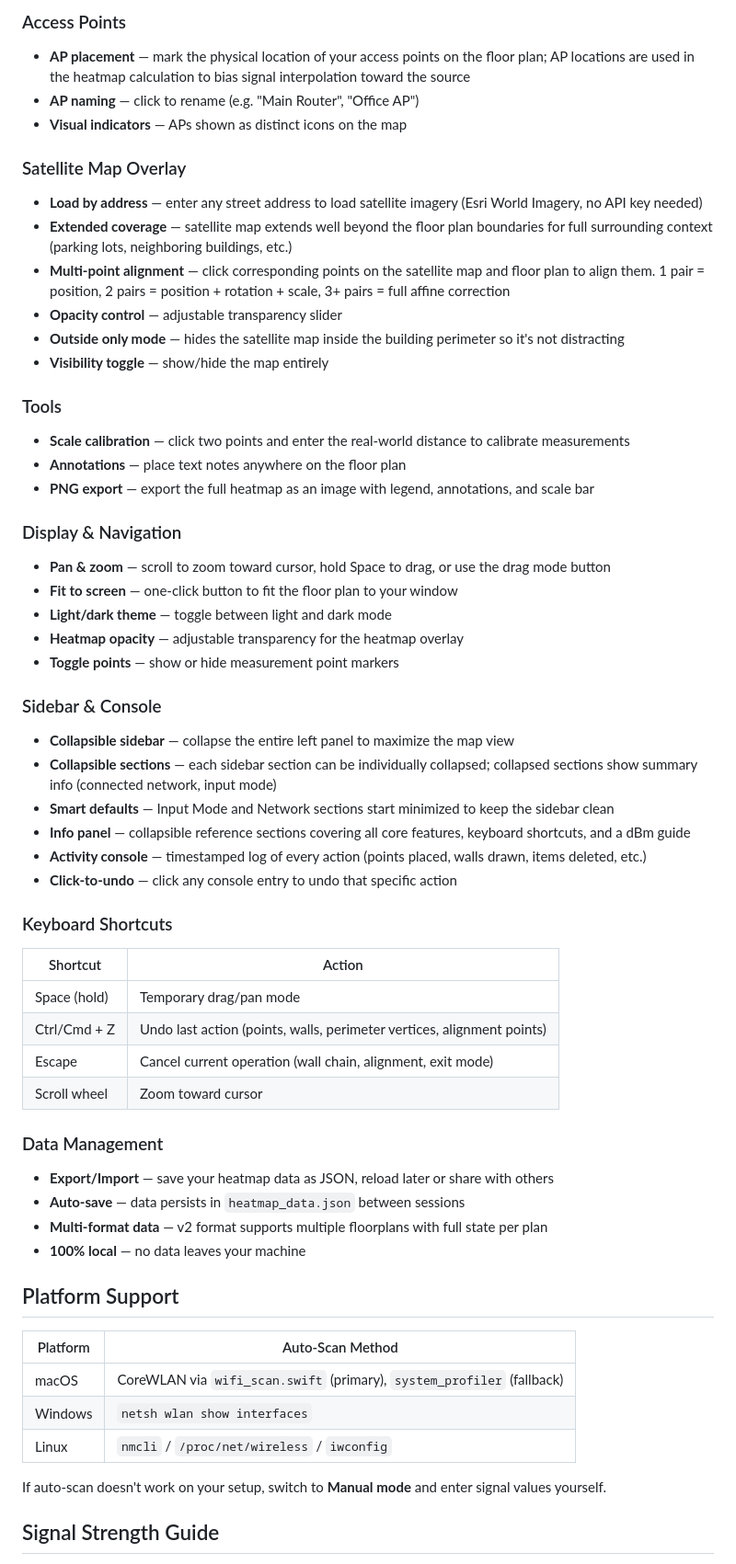
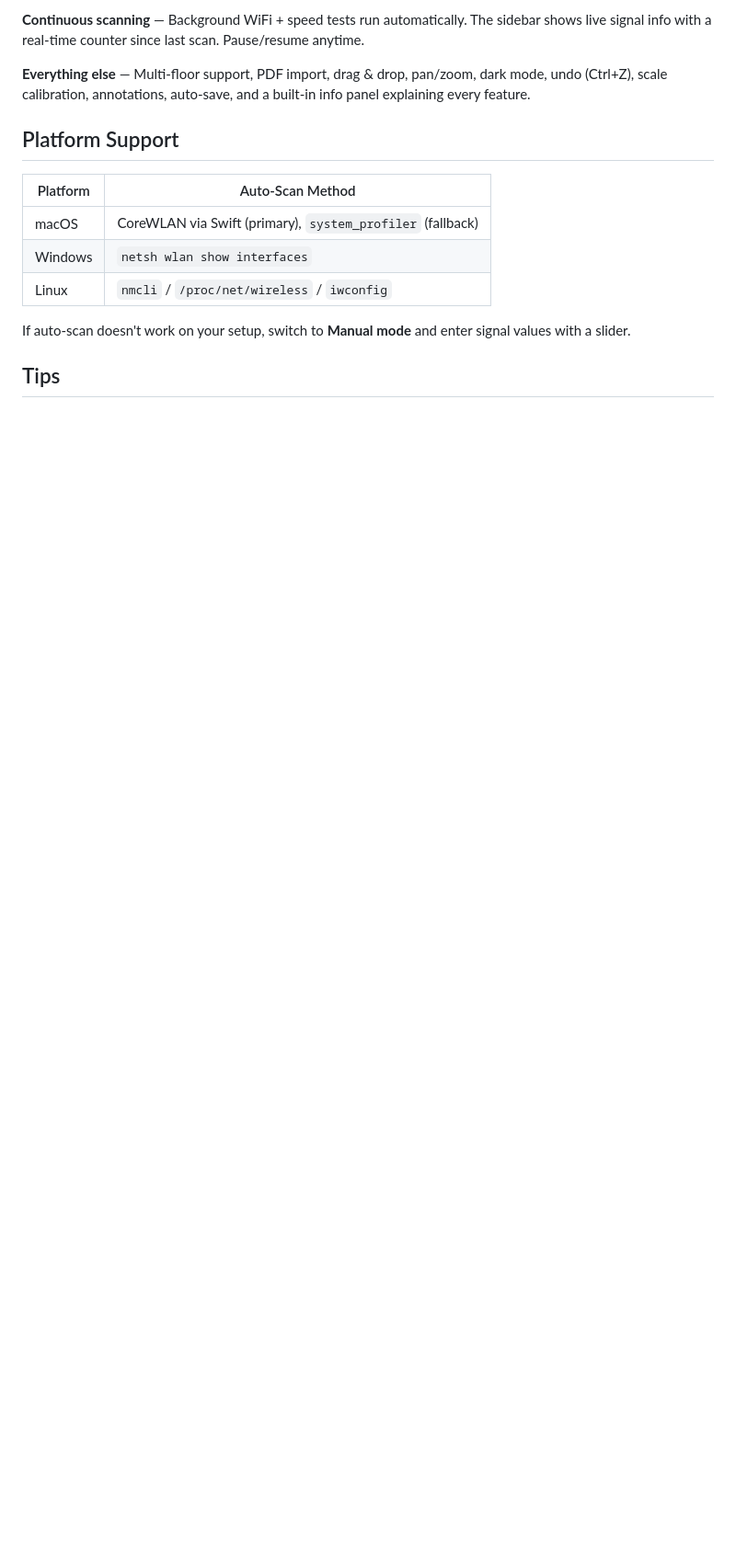
Before and after one commit to murdrd00/wifi-map, a Markdown page: README.md, the part around one of its changes. Shown at 92% size. Drawn GitHub-style; blank space fills up the shorter version.

```diff
--- a/README.md
+++ b/README.md
@@ -67,60 +37,17 @@ Open **http://localhost:8199** in your browser. No pip installs, no config, no A
 
-### Access Points
-- **AP placement** — mark the physical location of your access points on the floor plan; AP locations are used in the heatmap calculation to bias signal interpolation toward the source
-- **AP naming** — click to rename (e.g. "Main Router", "Office AP")
-- **Visual indicators** — APs shown as distinct icons on the map
+**Continuous scanning** — Background WiFi + speed tests run automatically. The sidebar shows live signal info with a real-time counter since last scan. Pause/resume anytime.
 
-### Satellite Map Overlay
-- **Load by address** — enter any street address to load satellite imagery (Esri World Imagery, no API key needed)
-- **Extended coverage** — satellite map extends well beyond the floor plan boundaries for full surrounding context (parking lots, neighboring buildings, etc.)
-- **Multi-point alignment** — click corresponding points on the satellite map and floor plan to align them. 1 pair = position, 2 pairs = position + rotation + scale, 3+ pairs = full affine correction
-- **Opacity control** — adjustable transparency slider
-- **Outside only mode** — hides the satellite map inside the building perimeter so it's not distracting
-- **Visibility toggle** — show/hide the map entirely
-
-### Tools
-- **Scale calibration** — click two points and enter the real-world distance to calibrate measurements
-- **Annotations** — place text notes anywhere on the floor plan
-- **PNG export** — export the full heatmap as an image with legend, annotations, and scale bar
-
-### Display & Navigation
-- **Pan & zoom** — scroll to zoom toward cursor, hold Space to drag, or use the drag mode button
-- **Fit to screen** — one-click button to fit the floor plan to your window
-- **Light/dark theme** — toggle between light and dark mode
-- **Heatmap opacity** — adjustable transparency for the heatmap overlay
-- **Toggle points** — show or hide measurement point markers
-
-### Sidebar & Console
-- **Collapsible sidebar** — collapse the entire left panel to maximize the map view
-- **Collapsible sections** — each sidebar section can be individually collapsed; collapsed sections show summary info (connected network, input mode)
-- **Smart defaults** — Input Mode and Network sections start minimized to keep the sidebar clean
-- **Info panel** — collapsible reference sections covering all core features, keyboard shortcuts, and a dBm guide
-- **Activity console** — timestamped log of every action (points placed, walls drawn, items deleted, etc.)
-- **Click-to-undo** — click any console entry to undo that specific action
-
-### Keyboard Shortcuts
-| Shortcut | Action |
-|----------|--------|
-| Space (hold) | Temporary drag/pan mode |
-| Ctrl/Cmd + Z | Undo last action (points, walls, perimeter vertices, alignment points) |
-| Escape | Cancel current operation (wall chain, alignment, exit mode) |
-| Scroll wheel | Zoom toward cursor |
-
-### Data Management
-- **Export/Import** — save your heatmap data as JSON, reload later or share with others
-- **Auto-save** — data persists in `heatmap_data.json` between sessions
-- **Multi-format data** — v2 format supports multiple floorplans with full state per plan
-- **100% local** — no data leaves your machine
+**Everything else** — Multi-floor support, PDF import, drag & drop, pan/zoom, dark mode, undo (Ctrl+Z), scale calibration, annotations, auto-save, and a built-in info panel explaining every feature.
 
 ## Platform Support
 
 | Platform | Auto-Scan Method |
 |----------|-----------------|
-| macOS | CoreWLAN via `wifi_scan.swift` (primary), `system_profiler` (fallback) |
+| macOS | CoreWLAN via Swift (primary), `system_profiler` (fallback) |
 | Windows | `netsh wlan show interfaces` |
 | Linux | `nmcli` / `/proc/net/wireless` / `iwconfig` |
 
-If auto-scan doesn't work on your setup, switch to **Manual mode** and enter signal values yourself.
+If auto-scan doesn't work on your setup, switch to **Manual mode** and enter signal values with a slider.
 
-## Signal Strength Guide
+## Tips
 
```
Also changed, not shown: other parts of README.md (+24 -72 lines).
